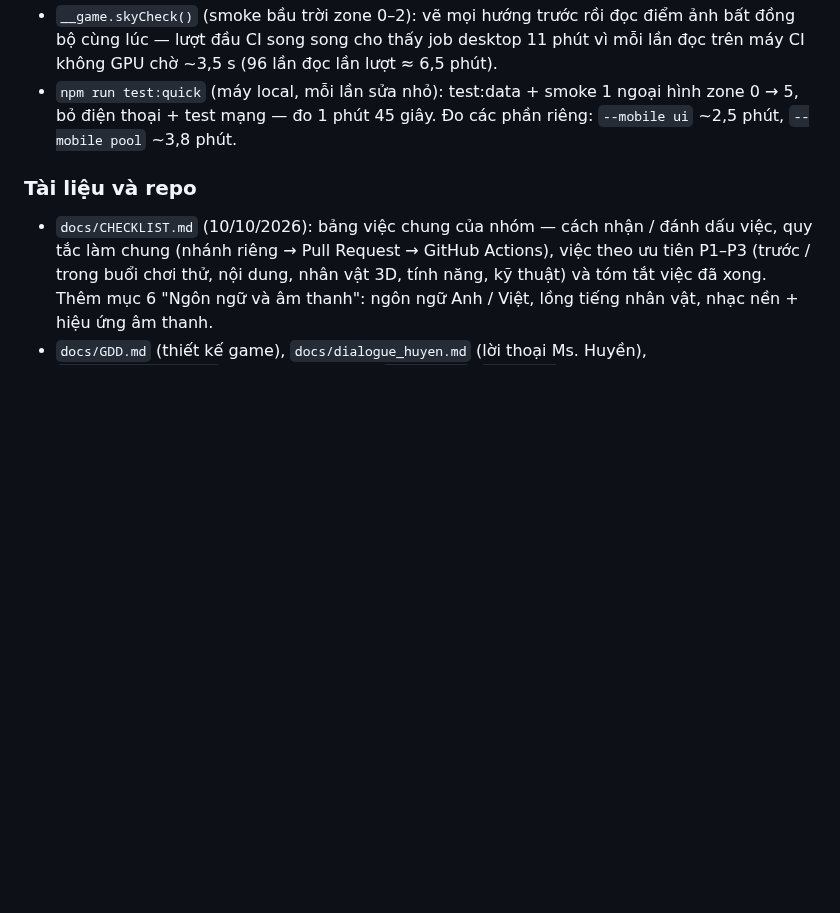
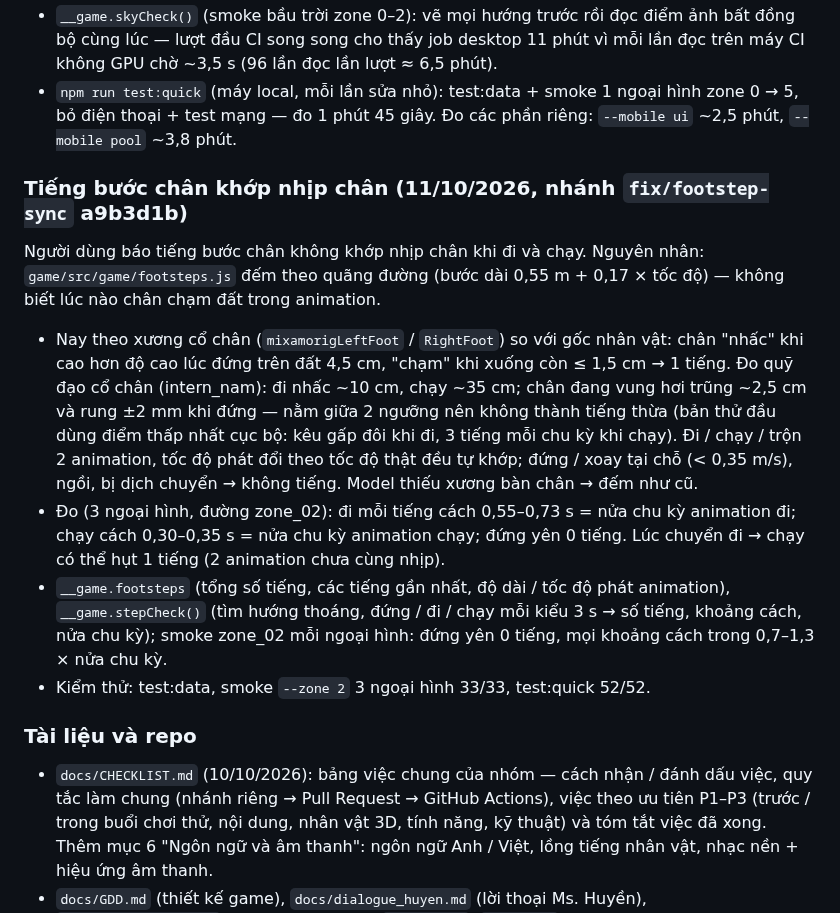
Before and after one commit to thanhdo257205/fville-onboard, a Markdown page: docs/PROGRESS.md, the part around the change. Rendered like a GitHub page; blank space fills up the shorter version.

```diff
--- a/docs/PROGRESS.md
+++ b/docs/PROGRESS.md
@@ -1408,6 +1408,23 @@ trình duyệt cùng lúc trên 1 máy — tách máy.
 - `npm run test:quick` (máy local, mỗi lần sửa nhỏ): test:data + smoke 1 ngoại hình zone 0 → 5, bỏ điện thoại + test mạng — đo
   1 phút 45 giây. Đo các phần riêng: `--mobile ui` ~2,5 phút, `--mobile pool` ~3,8 phút.
 
+### Tiếng bước chân khớp nhịp chân (11/10/2026, nhánh `fix/footstep-sync` a9b3d1b)
+
+Người dùng báo tiếng bước chân không khớp nhịp chân khi đi và chạy. Nguyên nhân: `game/src/game/footsteps.js` đếm theo quãng
+đường (bước dài 0,55 m + 0,17 × tốc độ) — không biết lúc nào chân chạm đất trong animation.
+
+- Nay theo xương cổ chân (`mixamorigLeftFoot` / `RightFoot`) so với gốc nhân vật: chân "nhấc" khi cao hơn độ cao lúc đứng trên
+  đất 4,5 cm, "chạm" khi xuống còn ≤ 1,5 cm → 1 tiếng. Đo quỹ đạo cổ chân (intern_nam): đi nhấc ~10 cm, chạy ~35 cm; chân đang
+  vung hơi trũng ~2,5 cm và rung ±2 mm khi đứng — nằm giữa 2 ngưỡng nên không thành tiếng thừa (bản thử đầu dùng điểm thấp nhất
+  cục bộ: kêu gấp đôi khi đi, 3 tiếng mỗi chu kỳ khi chạy). Đi / chạy / trộn 2 animation, tốc độ phát đổi theo tốc độ thật đều
+  tự khớp; đứng / xoay tại chỗ (< 0,35 m/s), ngồi, bị dịch chuyển → không tiếng. Model thiếu xương bàn chân → đếm như cũ.
+- Đo (3 ngoại hình, đường zone_02): đi mỗi tiếng cách 0,55–0,73 s = nửa chu kỳ animation đi; chạy cách 0,30–0,35 s = nửa chu
+  kỳ animation chạy; đứng yên 0 tiếng. Lúc chuyển đi → chạy có thể hụt 1 tiếng (2 animation chưa cùng nhịp).
+- `__game.footsteps` (tổng số tiếng, các tiếng gần nhất, độ dài / tốc độ phát animation), `__game.stepCheck()` (tìm hướng
+  thoáng, đứng / đi / chạy mỗi kiểu 3 s → số tiếng, khoảng cách, nửa chu kỳ); smoke zone_02 mỗi ngoại hình: đứng yên 0 tiếng,
+  mọi khoảng cách trong 0,7–1,3 × nửa chu kỳ.
+- Kiểm thử: test:data, smoke `--zone 2` 3 ngoại hình 33/33, test:quick 52/52.
+
 ### Tài liệu và repo
 - `docs/CHECKLIST.md` (10/10/2026): bảng việc chung của nhóm — cách nhận / đánh dấu việc, quy tắc làm chung (nhánh riêng →
   Pull Request → GitHub Actions), việc theo ưu tiên P1–P3 (trước / trong buổi chơi thử, nội dung, nhân vật 3D, tính năng,
```
Also changed, not shown: CLAUDE.md (+2 -1 lines), docs/CHECKLIST.md (+3 -0 lines).
